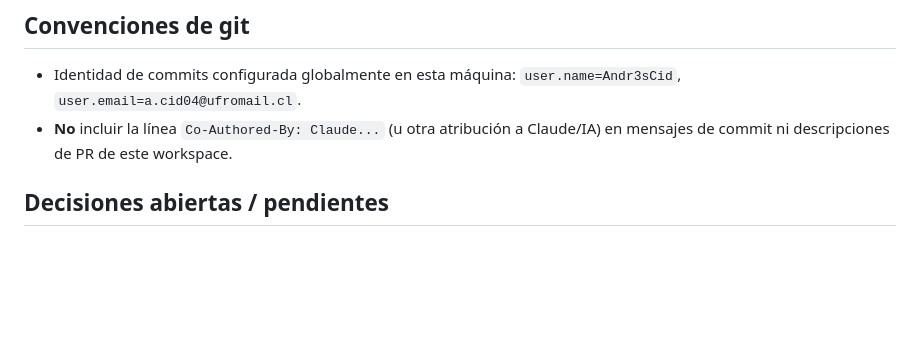
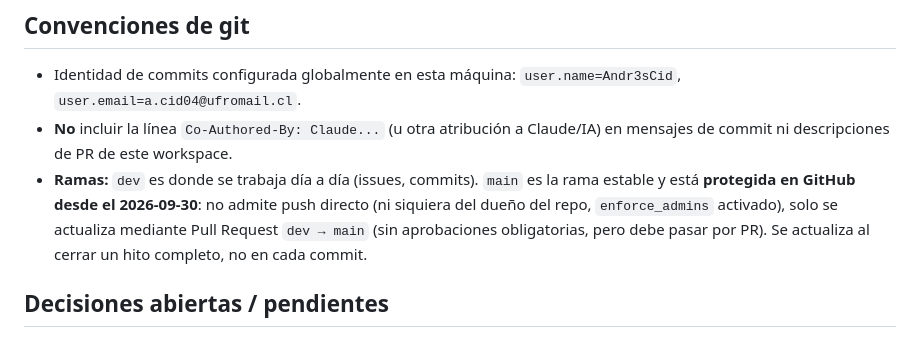
Before and after one commit to Andr3sCid/Hevyfit, a Markdown page: .claude/CLAUDE.md, the part around the change. Drawn GitHub-style; blank space fills up the shorter version.

Commit message:
Document branch strategy: dev for daily work, main protected via PR
main now requires pull requests to update (branch protection enabled
on GitHub, enforced even for the repo owner); dev is the working
branch going forward.

```diff
--- a/.claude/CLAUDE.md
+++ b/.claude/CLAUDE.md
@@ -127,6 +127,7 @@ Instaladas en esta máquina (Windows) durante el setup; el PATH de usuario ya la
 
 - Identidad de commits configurada globalmente en esta máquina: `user.name=Andr3sCid`, `user.email=a.cid04@ufromail.cl`.
 - **No** incluir la línea `Co-Authored-By: Claude...` (u otra atribución a Claude/IA) en mensajes de commit ni descripciones de PR de este workspace.
+- **Ramas:** `dev` es donde se trabaja día a día (issues, commits). `main` es la rama estable y está **protegida en GitHub desde el 2026-09-30**: no admite push directo (ni siquiera del dueño del repo, `enforce_admins` activado), solo se actualiza mediante Pull Request `dev → main` (sin aprobaciones obligatorias, pero debe pasar por PR). Se actualiza al cerrar un hito completo, no en cada commit.
 
 ## Decisiones abiertas / pendientes
 
```
